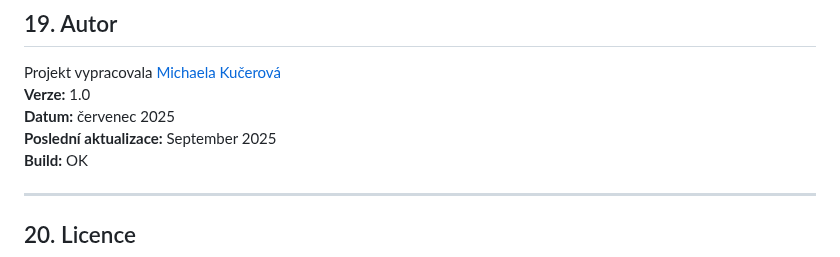
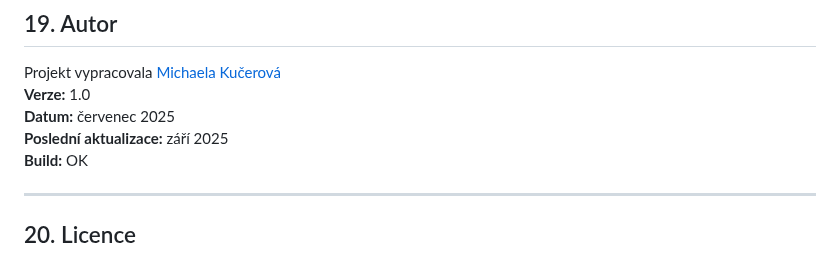
Before and after one commit to Miska296/ansible-web-wm, a Markdown page: README.md, the part around the change. Rendered like a GitHub page.

```diff
--- a/README.md
+++ b/README.md
@@ -410,7 +410,7 @@ Ukazuje kompletní běh skriptu `provision.sh`, nasazení webového serveru pomo
 Projekt vypracovala [Michaela Kučerová](https://github.com/Miska296)
 **Verze:** 1.0
 **Datum:** červenec 2025
-**Poslední aktualizace:** September 2025
+**Poslední aktualizace:** září 2025
 **Build:** OK
 
 ---
```
Also changed, not shown: README-en.md (+62 -61 lines).
